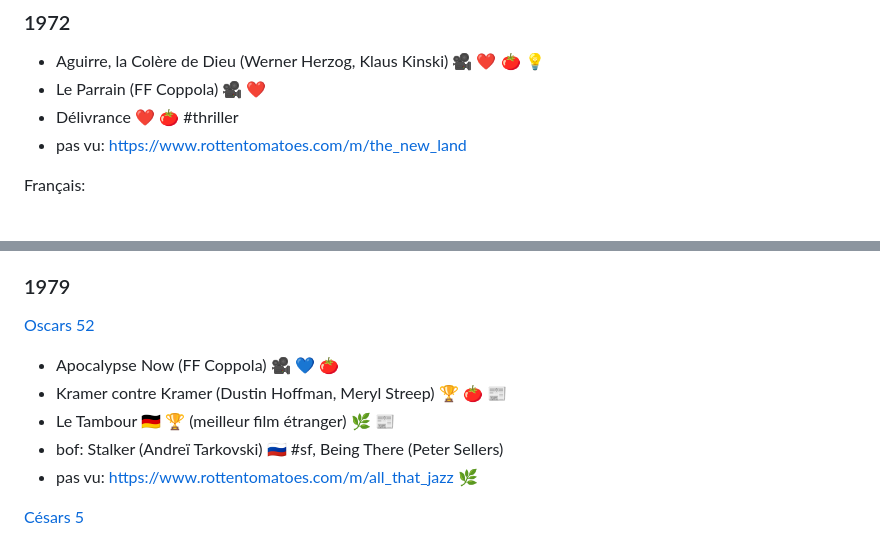
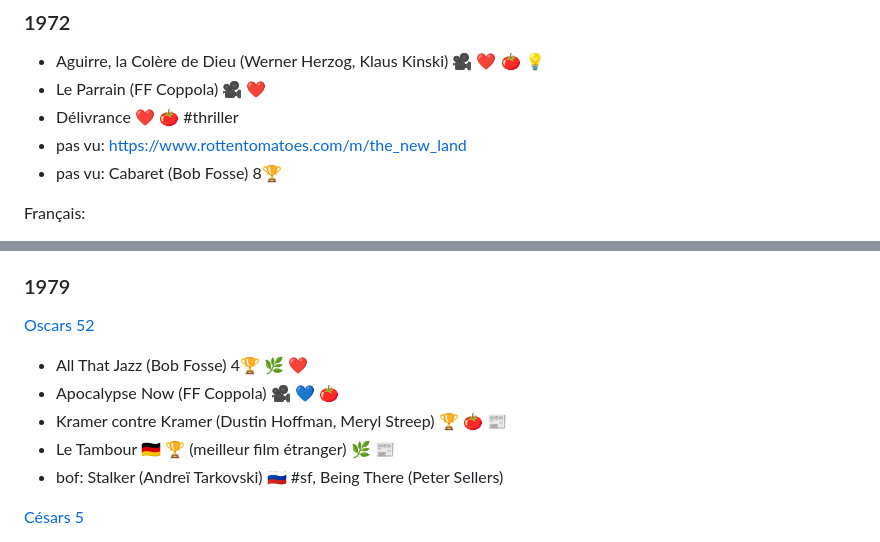
Before and after one commit to vmarquet/movies, a Markdown page: README.md, 2 parts joined by grey strips. Drawn GitHub-style.

Commit message:
add movie

```diff
--- a/README.md
+++ b/README.md
@@ -381,6 +381,7 @@ Français:
 * Le Parrain (FF Coppola) 🎥 ❤️
 * Délivrance ❤️ [🍅](https://www.rottentomatoes.com/m/deliverance) #thriller
 * pas vu: https://www.rottentomatoes.com/m/the_new_land
+* pas vu: Cabaret (Bob Fosse) 8🏆
 
 Français:
 
@@ -479,13 +480,13 @@ Français:
 
 [Oscars 52](https://fr.wikipedia.org/wiki/52e_c%C3%A9r%C3%A9monie_des_Oscars#Palmar%C3%A8s)
 
+* All That Jazz (Bob Fosse) 4🏆 🌿 ❤️
 * Apocalypse Now (FF Coppola) 🎥 💙 [🍅](https://www.rottentomatoes.com/m/apocalypse_now)
 * Kramer contre Kramer (Dustin Hoffman, Meryl Streep) 🏆
   [🍅](https://www.rottentomatoes.com/m/kramer_vs_kramer)
   [📰](https://www.telerama.fr/cinema/films/kramer-contre-kramer,6814.php)
 * Le Tambour 🇩🇪 🏆 (meilleur film étranger) 🌿 [📰](https://www.telerama.fr/cinema/films/le-tambour,429135.php)
 * bof: Stalker (Andreï Tarkovski) 🇷🇺 #sf, Being There (Peter Sellers)
-* pas vu: https://www.rottentomatoes.com/m/all_that_jazz 🌿
 
 [Césars 5](https://fr.wikipedia.org/wiki/5e_c%C3%A9r%C3%A9monie_des_C%C3%A9sar)
 
```
